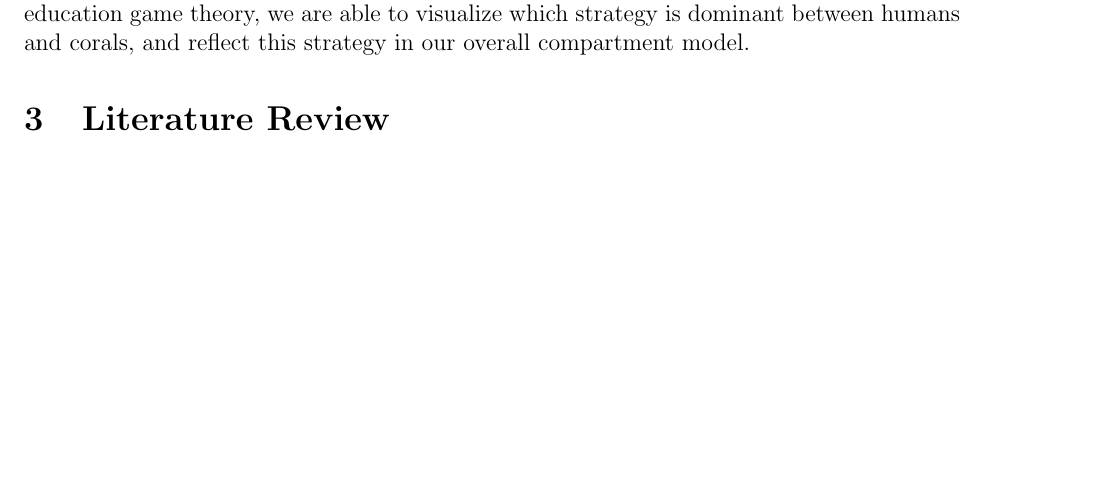
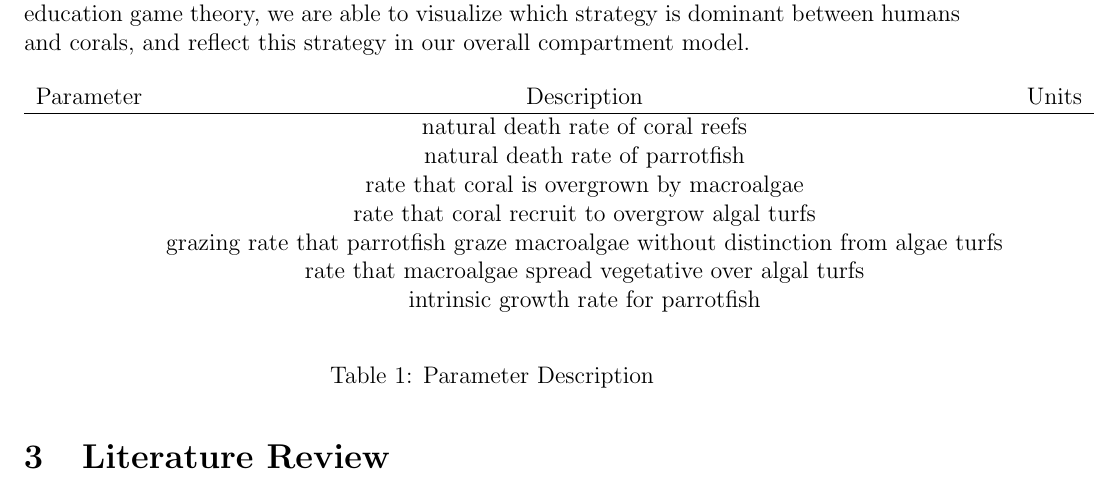
Before and after one commit to henryxsong/Coral-Reefsearchers, a LaTeX document (Latex/Report.tex): part of page 2 of 4, cut so that both start at the same text, the shorter picture padded with empty space. Compiled offline with pdfLaTeX.

Commit message:
Updates from Overleaf

```diff
--- a/Latex/Report.tex
+++ b/Latex/Report.tex
@@ -56,6 +56,25 @@ The objective of this paper is to analyze how Guam's reef ecosystem will change
 Represented above is our general compartment model. While this version is a rough draft, it represents the compartments that we wish to include in our model. Included in our model is our $S$ compartment, which represents all susceptible corals, our $E$ compartment representing all exposed corals, our $I$ compartment representing our infected corals, and our $R$ compartment representing recovered corals. While this follows the standard SEIR model layout, we included an $H$ compartment to account for human factors. This is in order to assess how the human factor may directly or indirectly affect the typical "life" cycle of corals. \par
 The $H$ compartment allows to factor in the human factor to the overall equation, however in order to achieve this, we must implement education game theory. This is in order to model human factors such as education about corals, ignorance, and various other factors. By using education game theory, we are able to visualize which strategy is dominant between humans and corals, and reflect this strategy in our overall compartment model.
 
+\begin{table}[H]
+    \centering
+    \begin{tabular}{c c c}
+        Parameter & Description & Units  \\
+        \hline
+         & natural death rate of coral reefs & \\
+         & natural death rate of parrotfish & \\
+         & rate that coral is overgrown by macroalgae & \\
+         & rate that coral recruit to overgrow algal turfs & \\
+         & grazing rate that parrotfish graze macroalgae without distinction from algae turfs & \\
+         & rate that macroalgae spread vegetative over algal turfs & \\
+         & intrinsic growth rate for parrotfish & \\
+         & & \\
+
+    \end{tabular}
+    \caption{Parameter Description}
+    \label{tab:my_label}
+\end{table}
+
 %\subsection{Education Game Theory}
 
 \section{Literature Review}
```
Also changed, not shown: 1 other file.
